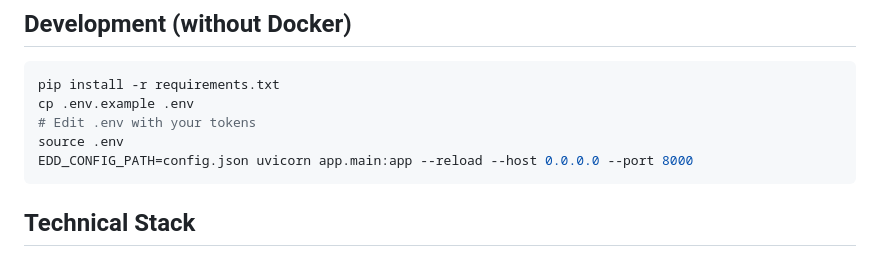
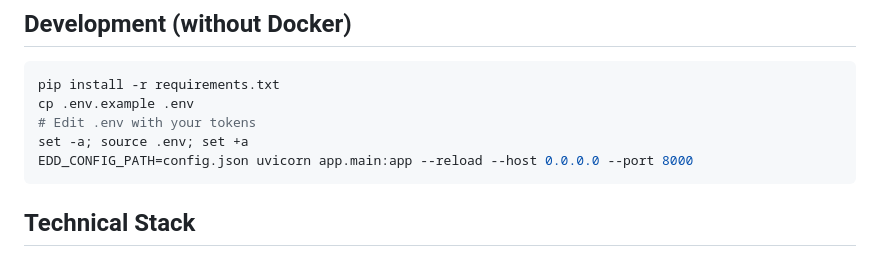
Before and after one commit to JorgiEagle/event-driven-devin, a Markdown page: README.md, the part around the change. Rendered like a GitHub page.

Commit message:
Fix: use set -a to export .env vars to child processes
Address Devin Review comment - source .env alone does not export
variables to uvicorn child process. set -a auto-exports all assignments.

Co-Authored-By: Devin AI <158243242+devin-ai-integration[bot]@users.noreply.github.com>

````diff
--- a/README.md
+++ b/README.md
@@ -225,7 +225,7 @@ All logs are structured JSON:
 pip install -r requirements.txt
 cp .env.example .env
 # Edit .env with your tokens
-source .env
+set -a; source .env; set +a
 EDD_CONFIG_PATH=config.json uvicorn app.main:app --reload --host 0.0.0.0 --port 8000
 ```
 
````
